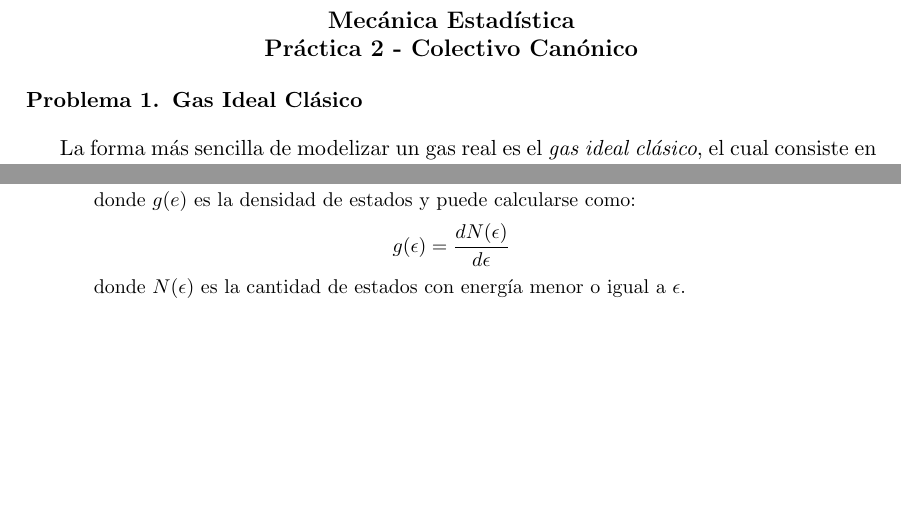
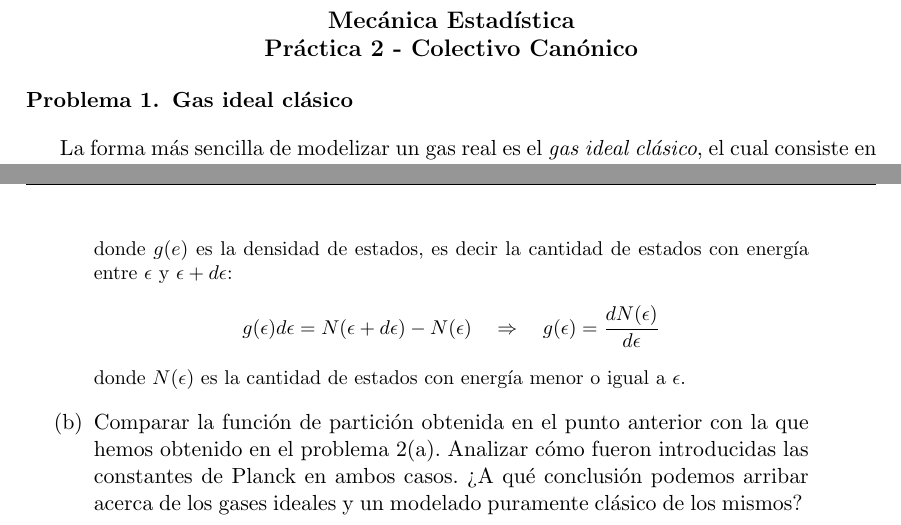
Before and after one commit to santisoler/mecanica-estadistica, a LaTeX document (practica2/practica2.tex): two parts of pages 1 and 3 of 3 before the commit and two parts of pages 1 and 4 of 4 after it, joined at a grey line, cut so that both start at the same text, the shorter picture padded with empty space. Compiled offline with pdfLaTeX.

Commit message:
Extendido problema de gas ideal en pozo de potencial infinito

```diff
--- a/practica2/practica2.tex
+++ b/practica2/practica2.tex
@@ -46,7 +46,7 @@
 % Excersises
 % ----------
 
-\section{Gas Ideal Clásico}
+\section{Gas ideal clásico}
 \label{sec:gas-ideal}
 
 La forma más sencilla de modelizar un gas real es el \emph{gas ideal
@@ -269,11 +271,22 @@ donde $Z_1$ es la función de partición de una sola partícula.
     discreta de los estados en una integral del tipo:
     $$ Z_1(T, V) =
     \int_0^\infty g(\epsilon) e^{-\epsilon/k_B T} d\epsilon $$
-    donde $g(e)$ es la densidad de estados y puede calcularse como:
-    $$ g(\epsilon) = \frac{d N(\epsilon)}{d\epsilon} $$
+    donde $g(e)$ es la densidad de estados, es decir la cantidad de
+    estados con energía entre $\epsilon$ y $\epsilon + d\epsilon$:
+    $$ g(\epsilon) d\epsilon = N(\epsilon + d\epsilon) - N(\epsilon)
+    \quad \Rightarrow \quad g(\epsilon) = \frac{d N(\epsilon)}{d\epsilon} $$
     donde $N(\epsilon)$ es la cantidad de estados con energía menor o
     igual a $\epsilon$.
     }
+
+    \item{Comparar la función de partición obtenida en el punto
+          anterior con la que hemos obtenido en el problema
+          \ref{sec:de-broglie}\ref{item:de-broglie-particion}.
+          Analizar cómo fueron introducidas las constantes de Planck
+          en ambos casos. ¿A qué conclusión podemos arribar acerca
+          de los gases ideales y un modelado puramente clásico de los
+          mismos?
+          }
 
 \end{enumerate}
 
```
Also changed, not shown: practica2/practica2.tex (6 more changed lines).
